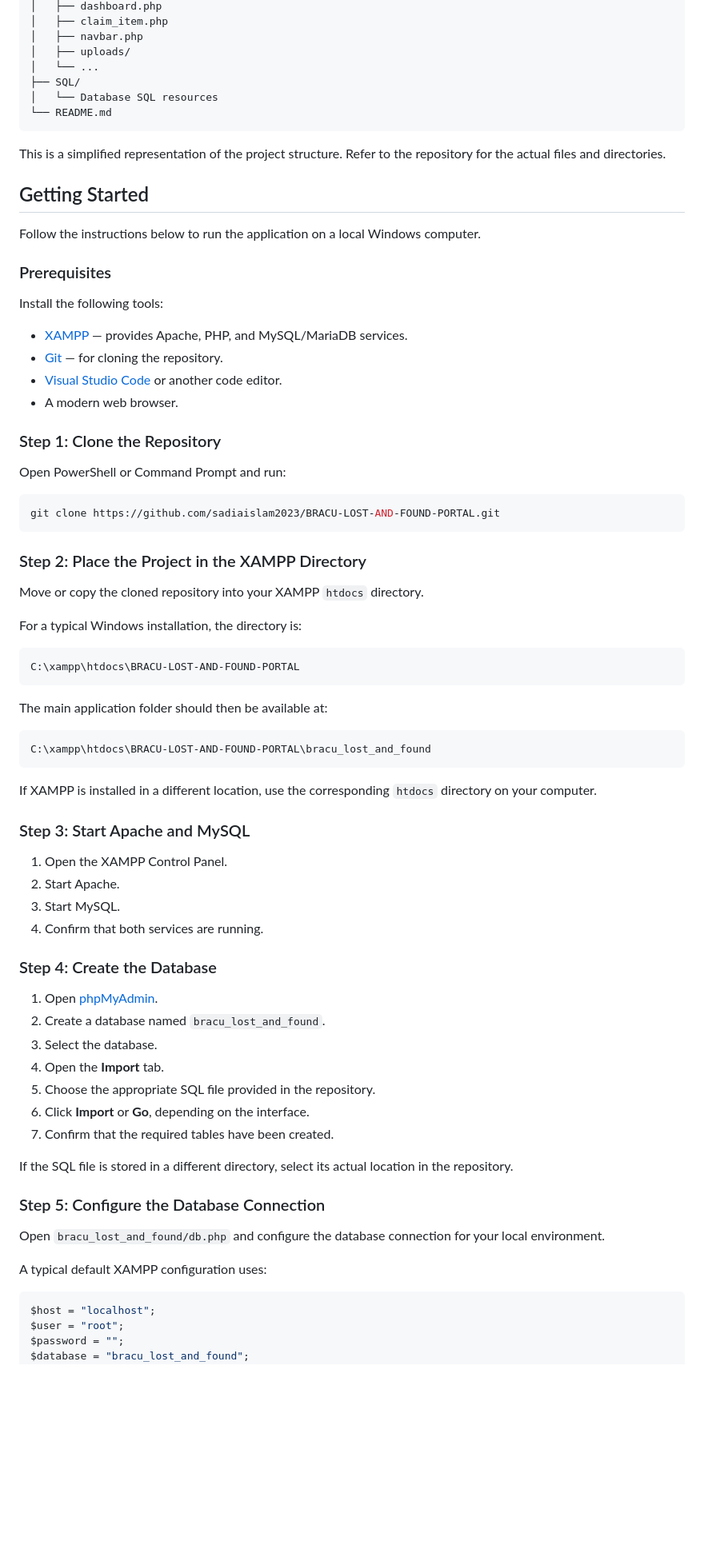
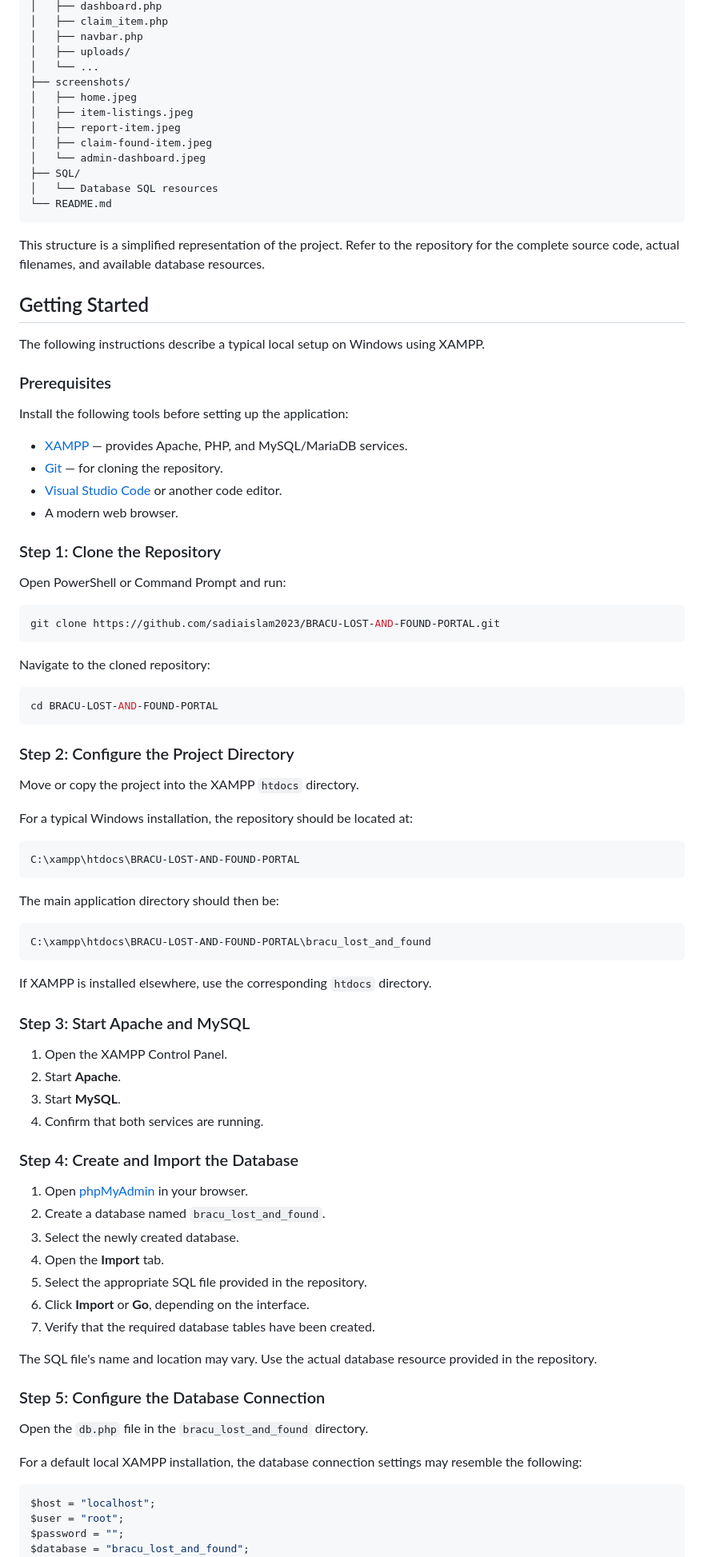
Before and after one commit to sadiaislam2023/BRACU-LOST-AND-FOUND-PORTAL, a Markdown page: README.md, the part around one of its changes. Shown at 80% size. Rendered like a GitHub page; blank space fills up the shorter version.

````diff
--- a/README.md
+++ b/README.md
@@ -93,20 +120,26 @@ BRACU-LOST-AND-FOUND-PORTAL/
 │   ├── navbar.php
 │   ├── uploads/
 │   └── ...
+├── screenshots/
+│   ├── home.jpeg
+│   ├── item-listings.jpeg
+│   ├── report-item.jpeg
+│   ├── claim-found-item.jpeg
+│   └── admin-dashboard.jpeg
 ├── SQL/
 │   └── Database SQL resources
 └── README.md
 ```
 
-This is a simplified representation of the project structure. Refer to the repository for the actual files and directories.
+This structure is a simplified representation of the project. Refer to the repository for the complete source code, actual filenames, and available database resources.
 
 ## Getting Started
 
-Follow the instructions below to run the application on a local Windows computer.
+The following instructions describe a typical local setup on Windows using XAMPP.
 
 ### Prerequisites
 
-Install the following tools:
+Install the following tools before setting up the application:
 
 - [XAMPP](https://www.apachefriends.org/) — provides Apache, PHP, and MySQL/MariaDB services.
 - [Git](https://git-scm.com/) — for cloning the repository.
@@ -121,48 +154,54 @@ Open PowerShell or Command Prompt and run:
 git clone https://github.com/sadiaislam2023/BRACU-LOST-AND-FOUND-PORTAL.git
 ```
 
-### Step 2: Place the Project in the XAMPP Directory
+Navigate to the cloned repository:
 
-Move or copy the cloned repository into your XAMPP `htdocs` directory.
+```bash
+cd BRACU-LOST-AND-FOUND-PORTAL
+```
 
-For a typical Windows installation, the directory is:
+### Step 2: Configure the Project Directory
+
+Move or copy the project into the XAMPP `htdocs` directory.
+
+For a typical Windows installation, the repository should be located at:
 
 ```text
 C:\xampp\htdocs\BRACU-LOST-AND-FOUND-PORTAL
 ```
 
-The main application folder should then be available at:
+The main application directory should then be:
 
 ```text
 C:\xampp\htdocs\BRACU-LOST-AND-FOUND-PORTAL\bracu_lost_and_found
 ```
 
-If XAMPP is installed in a different location, use the corresponding `htdocs` directory on your computer.
+If XAMPP is installed elsewhere, use the corresponding `htdocs` directory.
 
 ### Step 3: Start Apache and MySQL
 
 1. Open the XAMPP Control Panel.
-2. Start Apache.
-3. Start MySQL.
+2. Start **Apache**.
+3. Start **MySQL**.
 4. Confirm that both services are running.
 
-### Step 4: Create the Database
+### Step 4: Create and Import the Database
 
-1. Open [phpMyAdmin](http://localhost/phpmyadmin/).
+1. Open [phpMyAdmin](http://localhost/phpmyadmin/) in your browser.
 2. Create a database named `bracu_lost_and_found`.
-3. Select the database.
+3. Select the newly created database.
 4. Open the **Import** tab.
-5. Choose the appropriate SQL file provided in the repository.
+5. Select the appropriate SQL file provided in the repository.
 6. Click **Import** or **Go**, depending on the interface.
-7. Confirm that the required tables have been created.
+7. Verify that the required database tables have been created.
 
-If the SQL file is stored in a different directory, select its actual location in the repository.
+The SQL file's name and location may vary. Use the actual database resource provided in the repository.
 
 ### Step 5: Configure the Database Connection
 
-Open `bracu_lost_and_found/db.php` and configure the database connection for your local environment.
+Open the `db.php` file in the `bracu_lost_and_found` directory.
 
-A typical default XAMPP configuration uses:
+For a default local XAMPP installation, the database connection settings may resemble the following:
 
 ```php
 $host = "localhost";
````
Also changed, not shown: other parts of README.md (+93 -60 lines).
